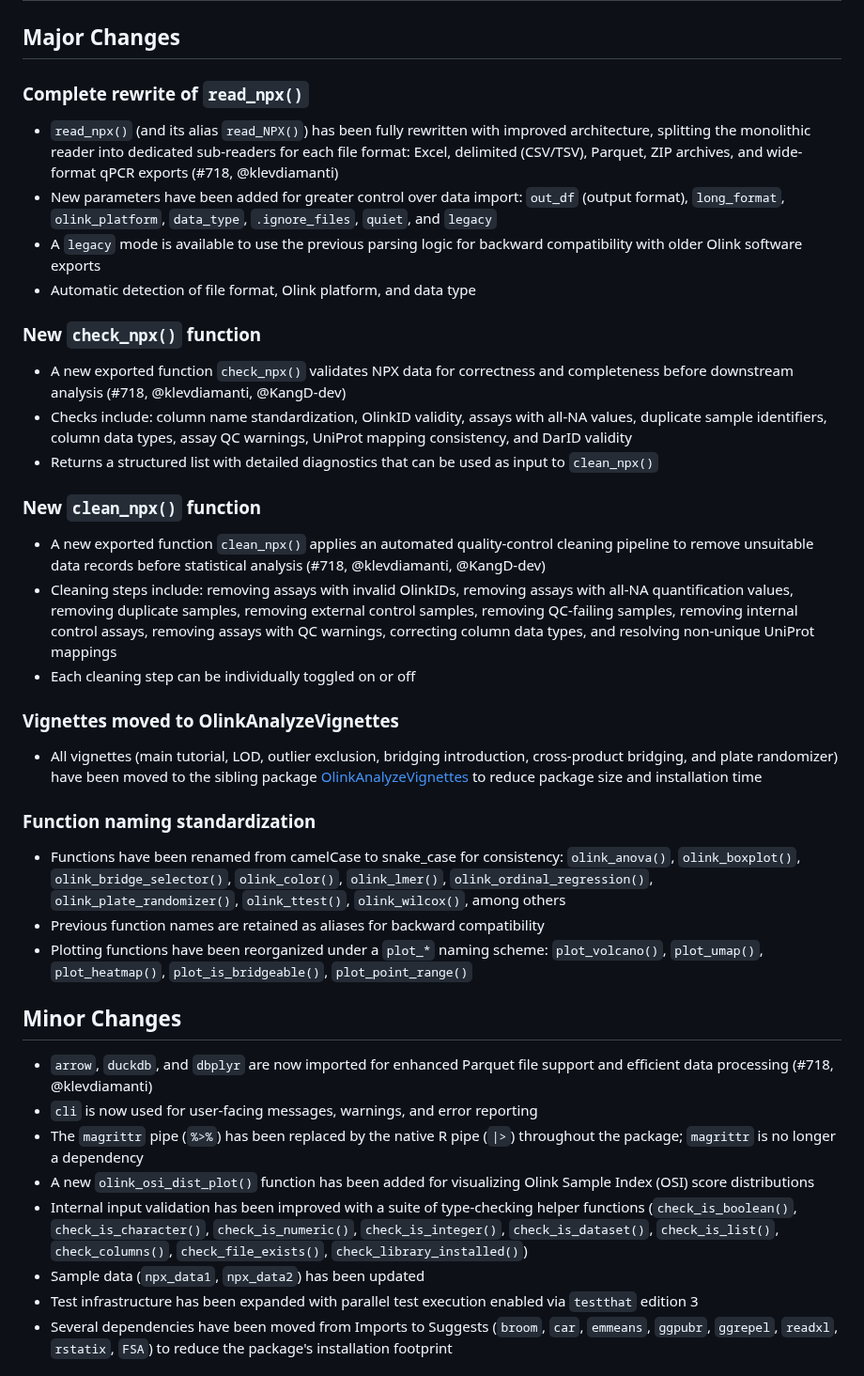
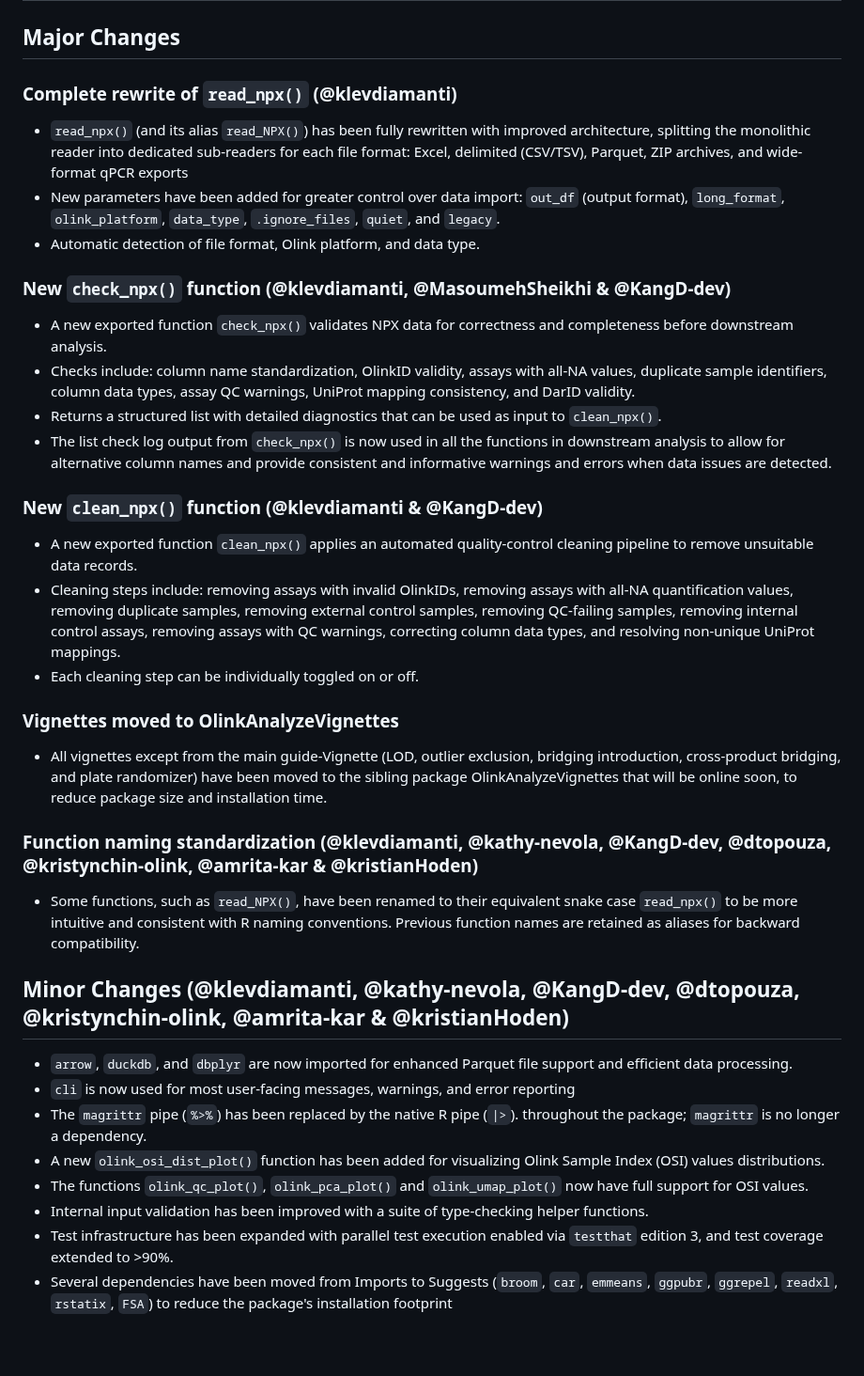
Before and after one commit to Olink-Proteomics/OlinkRPackage, a Markdown page: OlinkAnalyze/NEWS.md, the part around the change. Shown at 94% size. GitHub-like rendering; blank space fills up the shorter version.

Commit message:
Update news.

```diff
--- a/OlinkAnalyze/NEWS.md
+++ b/OlinkAnalyze/NEWS.md
@@ -2,71 +2,64 @@
 
 ## Major Changes
 
-### Complete rewrite of `read_npx()`
-* `read_npx()` (and its alias `read_NPX()`) has been fully rewritten with improved
-  architecture, splitting the monolithic reader into dedicated sub-readers for each
-  file format: Excel, delimited (CSV/TSV), Parquet, ZIP archives, and wide-format
-  qPCR exports (#718, @klevdiamanti)
+### Complete rewrite of `read_npx()` (@klevdiamanti)
+* `read_npx()` (and its alias `read_NPX()`) has been fully rewritten with
+  improved architecture, splitting the monolithic reader into dedicated
+  sub-readers for each file format: Excel, delimited (CSV/TSV), Parquet, ZIP
+  archives, and wide-format qPCR exports
 * New parameters have been added for greater control over data import: `out_df`
-  (output format), `long_format`, `olink_platform`, `data_type`, `.ignore_files`,
-  `quiet`, and `legacy`
-* A `legacy` mode is available to use the previous parsing logic for backward
-  compatibility with older Olink software exports
-* Automatic detection of file format, Olink platform, and data type
+  (output format), `long_format`, `olink_platform`, `data_type`,
+  `.ignore_files`, `quiet`, and `legacy`.
+* Automatic detection of file format, Olink platform, and data type.
 
-### New `check_npx()` function
+### New `check_npx()` function (@klevdiamanti, @MasoumehSheikhi & @KangD-dev)
 * A new exported function `check_npx()` validates NPX data for correctness and
-  completeness before downstream analysis (#718, @klevdiamanti, @KangD-dev)
+  completeness before downstream analysis.
 * Checks include: column name standardization, OlinkID validity, assays with
   all-NA values, duplicate sample identifiers, column data types, assay QC
-  warnings, UniProt mapping consistency, and DarID validity
+  warnings, UniProt mapping consistency, and DarID validity.
 * Returns a structured list with detailed diagnostics that can be used as input
-  to `clean_npx()`
+  to `clean_npx()`.
+* The list check log output from `check_npx()` is now used in all the functions
+  in downstream analysis to allow for alternative column names and provide
+  consistent and informative warnings and errors when data issues are detected.
 
-### New `clean_npx()` function
+### New `clean_npx()` function (@klevdiamanti & @KangD-dev)
 * A new exported function `clean_npx()` applies an automated quality-control
-  cleaning pipeline to remove unsuitable data records before statistical
-  analysis (#718, @klevdiamanti, @KangD-dev)
+  cleaning pipeline to remove unsuitable data records.
 * Cleaning steps include: removing assays with invalid OlinkIDs, removing
   assays with all-NA quantification values, removing duplicate samples,
   removing external control samples, removing QC-failing samples, removing
   internal control assays, removing assays with QC warnings, correcting
-  column data types, and resolving non-unique UniProt mappings
-* Each cleaning step can be individually toggled on or off
+  column data types, and resolving non-unique UniProt mappings.
+* Each cleaning step can be individually toggled on or off.
 
 ### Vignettes moved to OlinkAnalyzeVignettes
-* All vignettes (main tutorial, LOD, outlier exclusion, bridging introduction,
-  cross-product bridging, and plate randomizer) have been moved to the sibling
-  package
-  [OlinkAnalyzeVignettes](https://github.com/Olink-Proteomics/OlinkAnalyzeVignettes)
-  to reduce package size and installation time
+* All vignettes except from the main guide-Vignette (LOD, outlier exclusion,
+  bridging introduction, cross-product bridging, and plate randomizer) have been
+  moved to the sibling package OlinkAnalyzeVignettes that will be online soon,
+  to reduce package size and installation time.
 
-### Function naming standardization
-* Functions have been renamed from camelCase to snake_case for consistency:
-  `olink_anova()`, `olink_boxplot()`, `olink_bridge_selector()`, `olink_color()`,
-  `olink_lmer()`, `olink_ordinal_regression()`, `olink_plate_randomizer()`,
-  `olink_ttest()`, `olink_wilcox()`, among others
-* Previous function names are retained as aliases for backward compatibility
-* Plotting functions have been reorganized under a `plot_*` naming scheme:
-  `plot_volcano()`, `plot_umap()`, `plot_heatmap()`, `plot_is_bridgeable()`,
-  `plot_point_range()`
+### Function naming standardization (@klevdiamanti, @kathy-nevola, @KangD-dev, @dtopouza, @kristynchin-olink, @amrita-kar & @kristianHoden)
+* Some functions, such as `read_NPX()`, have been renamed to their equivalent
+  snake case `read_npx()` to be more intuitive and consistent with R naming
+  conventions. Previous function names are retained as aliases for backward
+  compatibility.
 
-## Minor Changes
+## Minor Changes (@klevdiamanti, @kathy-nevola, @KangD-dev, @dtopouza, @kristynchin-olink, @amrita-kar & @kristianHoden)
 * `arrow`, `duckdb`, and `dbplyr` are now imported for enhanced Parquet file
-  support and efficient data processing (#718, @klevdiamanti)
-* `cli` is now used for user-facing messages, warnings, and error reporting
-* The `magrittr` pipe (`%>%`) has been replaced by the native R pipe (`|>`)
-  throughout the package; `magrittr` is no longer a dependency
+  support and efficient data processing.
+* `cli` is now used for most user-facing messages, warnings, and error reporting
+* The `magrittr` pipe (`%>%`) has been replaced by the native R pipe (`|>`).
+  throughout the package; `magrittr` is no longer a dependency.
 * A new `olink_osi_dist_plot()` function has been added for visualizing Olink
-  Sample Index (OSI) score distributions
+  Sample Index (OSI) values distributions.
+* The functions `olink_qc_plot()`, `olink_pca_plot()` and `olink_umap_plot()`
+  now have full support for OSI values.
 * Internal input validation has been improved with a suite of type-checking
-  helper functions (`check_is_boolean()`, `check_is_character()`,
-  `check_is_numeric()`, `check_is_integer()`, `check_is_dataset()`,
-  `check_is_list()`, `check_columns()`, `check_file_exists()`,
-  `check_library_installed()`)
-* Sample data (`npx_data1`, `npx_data2`) has been updated
+  helper functions.
 * Test infrastructure has been expanded with parallel test execution enabled
-  via `testthat` edition 3
+  via `testthat` edition 3, and test coverage extended to >90%.
 * Several dependencies have been moved from Imports to Suggests (`broom`,
   `car`, `emmeans`, `ggpubr`, `ggrepel`, `readxl`, `rstatix`, `FSA`)
   to reduce the package's installation footprint
```
